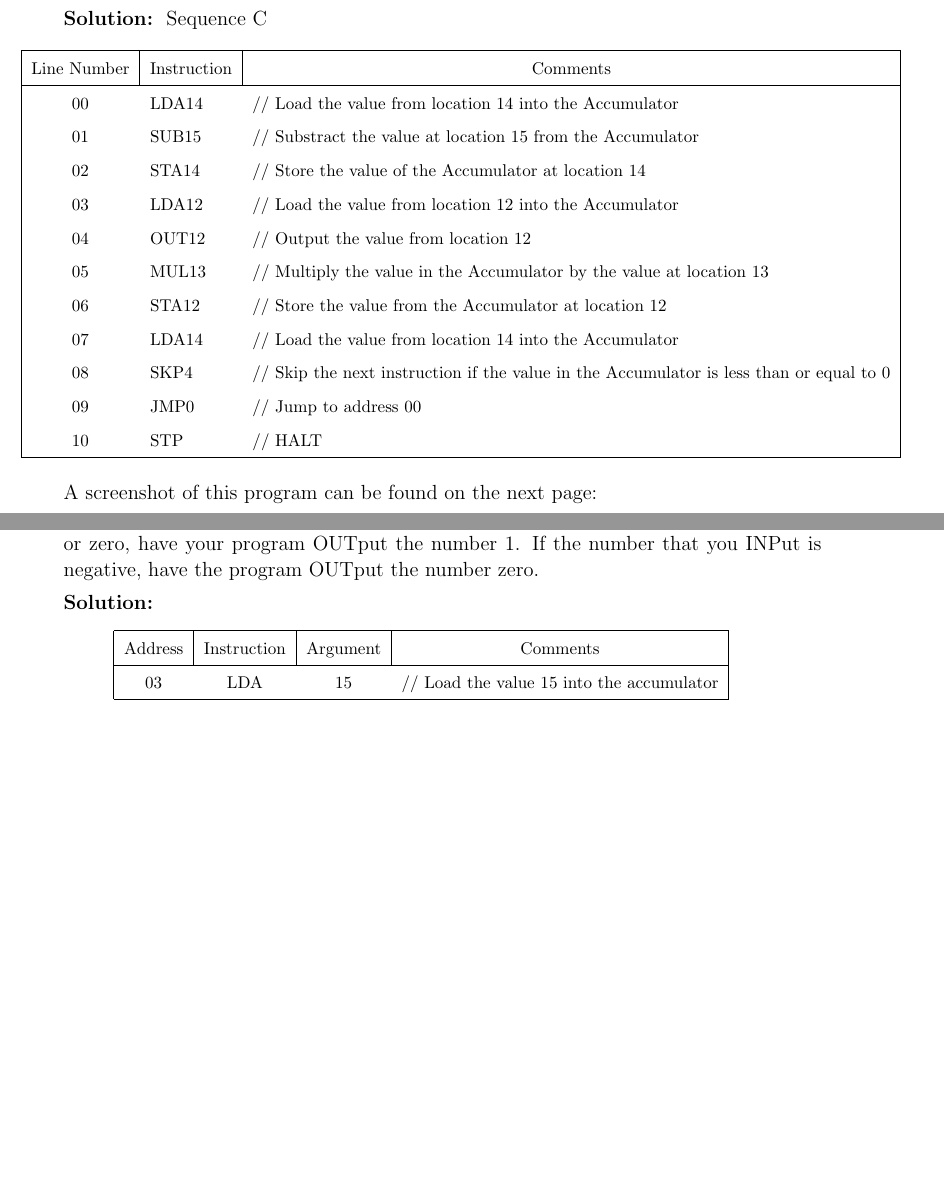
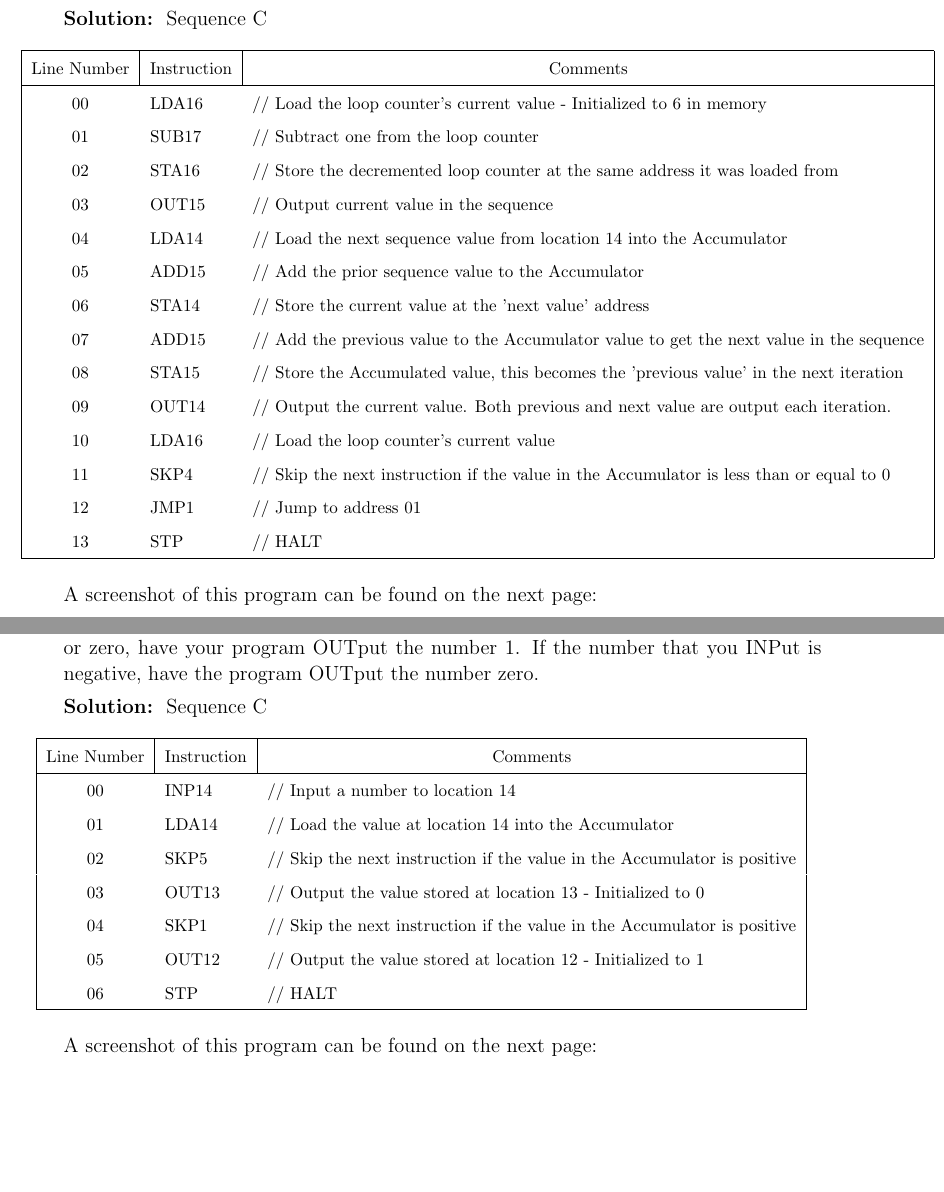
Before and after one commit to matthewjberger/cs219Berger, a LaTeX problem sheet (Homework_3/homework3.tex): two parts of pages 13 and 15 of 15 before the commit and two parts of pages 13 and 15 of 16 after it, joined at a grey line, cut so that both start at the same text, the shorter picture padded with empty space. Compiled offline with pdfLaTeX.

Commit message:
Complete homework 3.

```diff
--- a/Homework_3/homework3.tex
+++ b/Homework_3/homework3.tex
@@ -514,17 +515,20 @@ Program listings should have one line per instruction/address as follows:
 				\hline
 		 		\multicolumn{1}{|c|}{Line Number} &  \multicolumn{1}{|c|}{Instruction}  & \multicolumn{1}{|c|}{Comments} \\
 				\hline
-				00 & LDA14 & // Load the value from location 14 into the Accumulator \\
-				01 & SUB15 & // Substract the value at location 15 from the Accumulator \\
-				02 & STA14 & // Store the value of the Accumulator at location 14 \\
-				03 & LDA12 & // Load the value from location 12 into the Accumulator \\
-				04 & OUT12 & // Output the value from location 12 \\
-				05 & MUL13 & // Multiply the value in the Accumulator by the value at location 13 \\
-				06 & STA12 & // Store the value from the Accumulator at location 12 \\
-				07 & LDA14 & // Load the value from location 14 into the Accumulator \\
-				08 & SKP4  & // Skip the next instruction if the value in the Accumulator is less than or equal to 0 \\
-				09 & JMP0  & // Jump to address 00 \\
-				10 & STP   & // HALT \\
+				00 & LDA16 & // Load the loop counter's current value - Initialized to 6 in memory \\
+				01 & SUB17 & // Subtract one from the loop counter \\
+				02 & STA16 & // Store the decremented loop counter at the same address it was loaded from \\
+				03 & OUT15 & // Output current value in the sequence \\
+				04 & LDA14 & // Load the next sequence value from location 14 into the Accumulator \\
+				05 & ADD15 & // Add the prior sequence value to the Accumulator \\
+				06 & STA14 & // Store the current value at the 'next value' address \\
+				07 & ADD15 & // Add the previous value to the Accumulator value to get the next value in the sequence \\
+				08 & STA15 & // Store the Accumulated value, this becomes the 'previous value' in the next iteration \\
+				09 & OUT14 & // Output the current value. Both previous and next value are output each iteration. \\
+				10 & LDA16 & // Load the loop counter's current value \\
+				11 & SKP4  & // Skip the next instruction if the value in the Accumulator is less than or equal to 0 \\
+				12 & JMP1  & // Jump to address 01 \\
+				13 & STP   & // HALT \\
 				\hline
 			\end{tabular}
 		\end{table}
@@ -532,25 +536,36 @@ Program listings should have one line per instruction/address as follows:
 		A screenshot of this program can be found on the next page:
 
 \pagebreak
-		\centerline{\includegraphics{sequence1.jpg}}
+		\centerline{\includegraphics{sequence3.jpg}}
 \pagebreak
 
 	\section{A Decision Maker}
 	\item[3.3)]	Write a program that uses an INP instruction. If the number that you INPut is positive or zero, have your program OUTput the number 1. If the number that you INPut is negative, have the program OUTput the number zero.
 
-		\solution
+		\solution\ \ \large{Sequence C}
 
 		\begin{table}[h]
 		\def\arraystretch{1.5}%
 		\hfil
-			\begin{tabular}{|c c c c|}
+			\begin{tabular}{|c l l|}
 				\hline
-		 		\multicolumn{1}{|c|}{Address} &  \multicolumn{1}{|c|}{Instruction} & \multicolumn{1}{|c|}{Argument} & \multicolumn{1}{|c|}{Comments} \\
+		 		\multicolumn{1}{|c|}{Line Number} &  \multicolumn{1}{|c|}{Instruction}  & \multicolumn{1}{|c|}{Comments} \\
 				\hline
-				03 & LDA & 15 & // Load the value 15 into the accumulator \\
+				00 & INP14 & // Input a number to location 14 \\
+				01 & LDA14 & // Load the value at location 14 into the Accumulator \\
+				02 & SKP5  & // Skip the next instruction if the value in the Accumulator is positive \\
+				03 & OUT13 & // Output the value stored at location 13 - Initialized to 0 \\
+				04 & SKP1  & // Skip the next instruction if the value in the Accumulator is positive \\
+				05 & OUT12 & // Output the value stored at location 12 - Initialized to 1 \\
+				06 & STP   & // HALT \\
 				\hline
 			\end{tabular}
 		\end{table}
+
+		A screenshot of this program can be found on the next page:
+
+\pagebreak
+		\centerline{\includegraphics{decisionmaker.jpg}}
 	\end{itemize}
 \end{homeworkProblem}
 
```
Also changed, not shown: Homework_3/decisionmaker.jpg (added), Homework_3/homework3.pdf (added), Homework_3/sequence1.jpg, Homework_3/sequence2.jpg (added), Homework_3/sequence3.jpg (added), Homework_3/homework3.tex (43 more changed lines).
